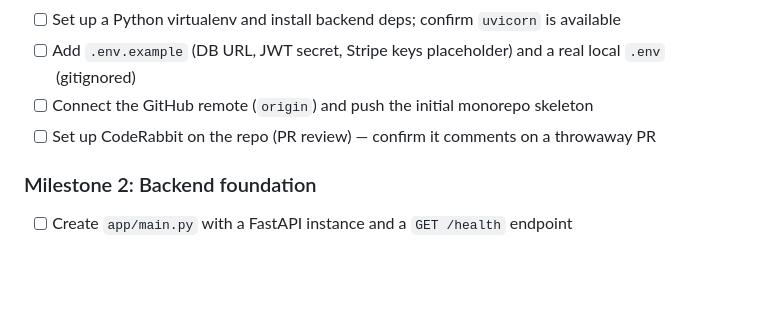
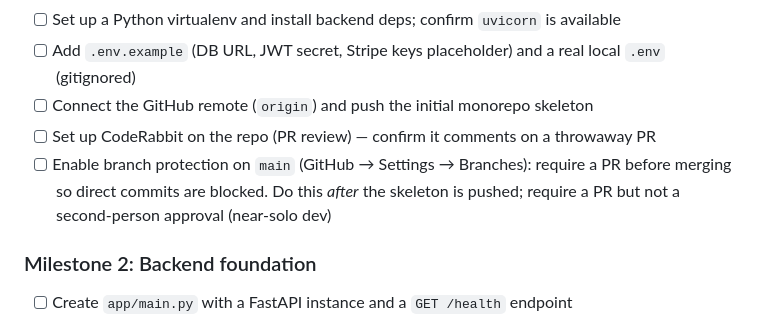
Before and after one commit to KeyshawnJames/boomerang, a Markdown page: execution.md, the part around the change. GitHub-like rendering; blank space fills up the shorter version.

Commit message:
docs: add main branch protection task to Milestone 1

```diff
--- a/execution.md
+++ b/execution.md
@@ -45,6 +45,9 @@
 - [ ] Add `.env.example` (DB URL, JWT secret, Stripe keys placeholder) and a real local `.env` (gitignored)
 - [ ] Connect the GitHub remote (`origin`) and push the initial monorepo skeleton
 - [ ] Set up CodeRabbit on the repo (PR review) — confirm it comments on a throwaway PR
+- [ ] Enable branch protection on `main` (GitHub → Settings → Branches): require a
+      PR before merging so direct commits are blocked. Do this *after* the skeleton
+      is pushed; require a PR but not a second-person approval (near-solo dev)
 
 ### Milestone 2: Backend foundation
 
```
